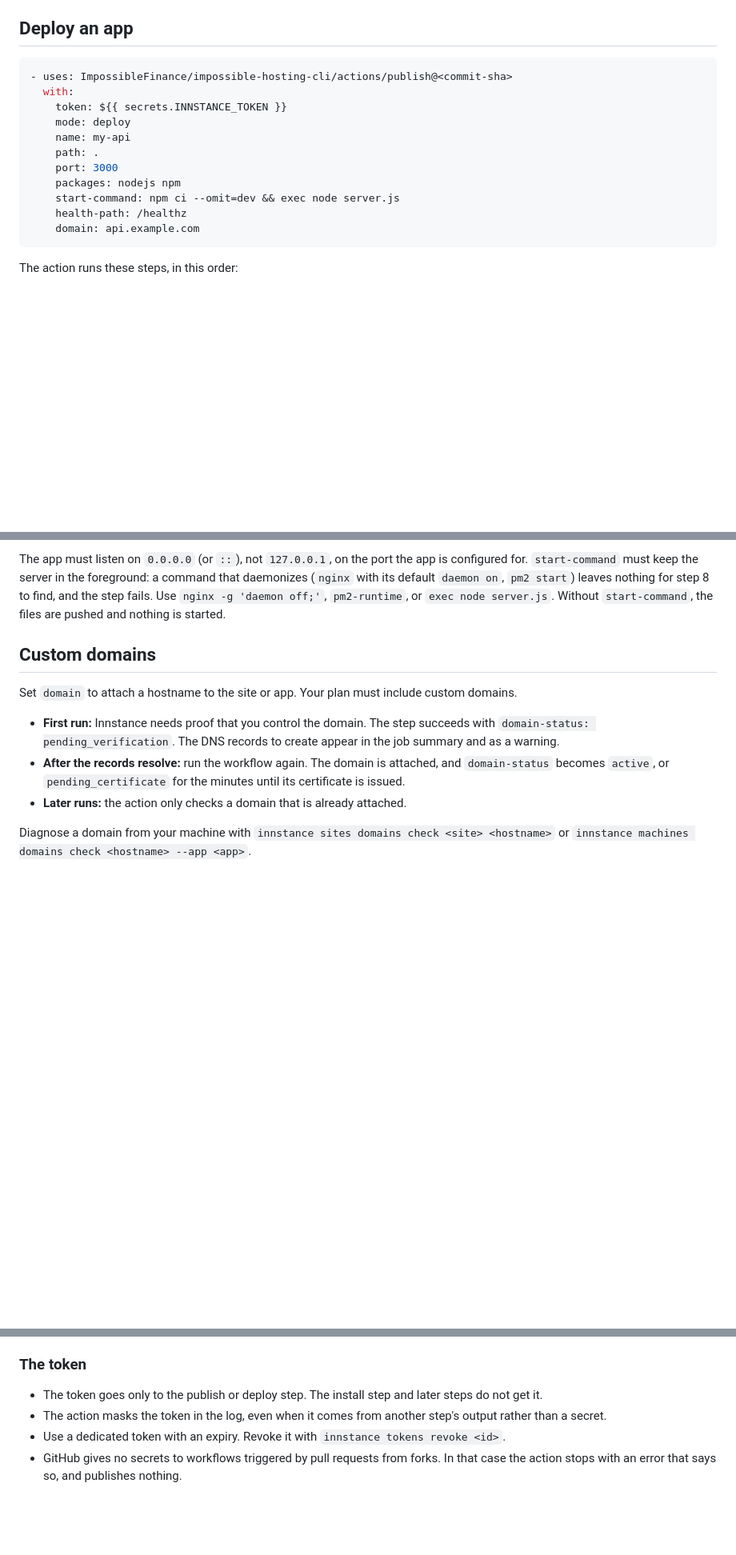
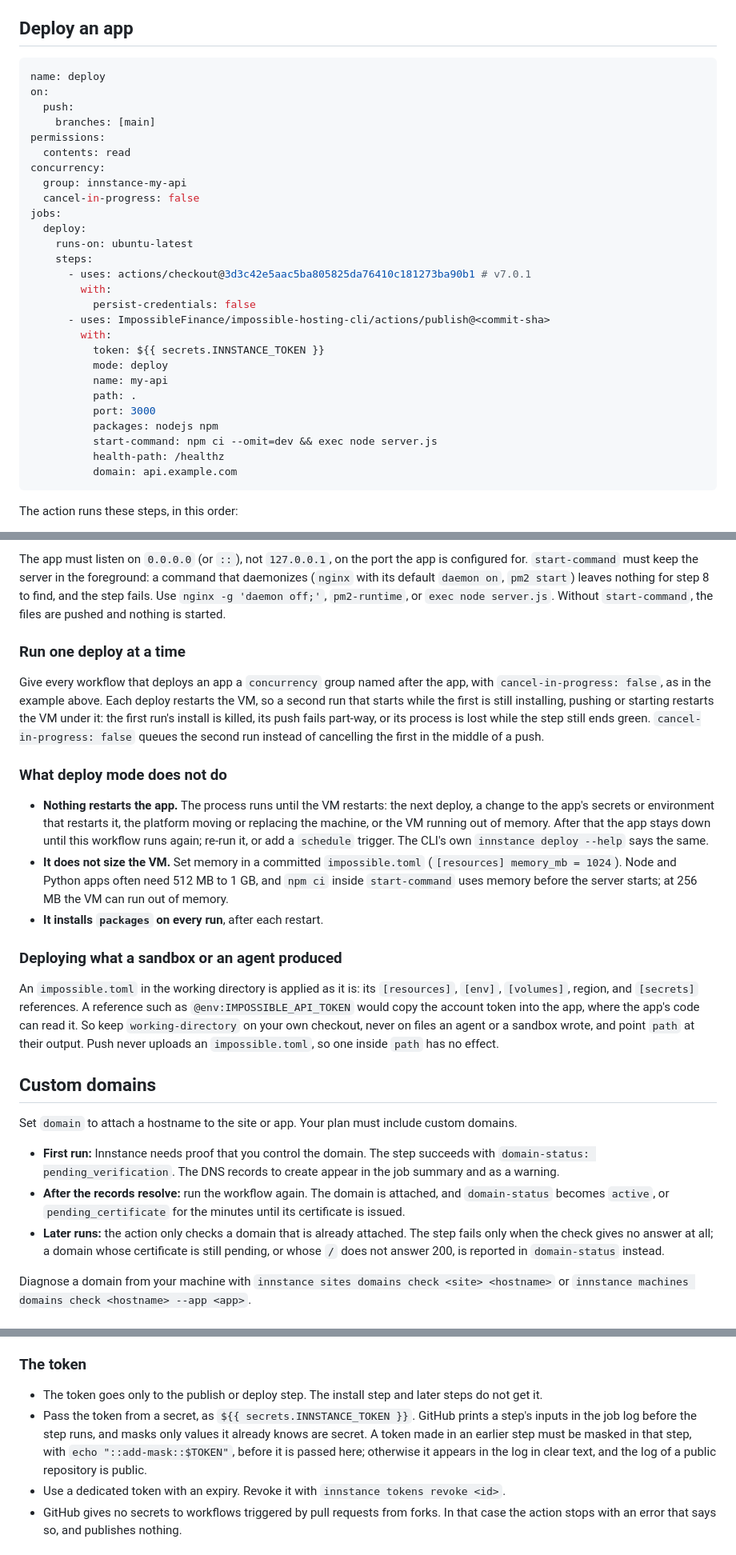
Before and after one commit to ImpossibleFinance/impossible-hosting-cli, a Markdown page: actions/publish/README.md, 3 parts joined by grey strips. Shown at 80% size. Drawn GitHub-style; blank space fills up the shorter version.

Commit message:
docs: what the action does about the token, overlapping runs and restarts
The README and SECURITY.md said the action masks the token even when it
comes from another step's output. It cannot: the runner prints a step's
inputs and env in the log before the script runs, and masks only values
it already knows are secret. Both now say to pass a secret, or to mask
the token in the step that made it.

Every example workflow gets a concurrency group with cancel-in-progress
off, and the README explains why: each deploy restarts the VM, so an
overlapping run restarts it under the first one. A new section lists what
deploy mode does not do (restart the app after the VM restarts, size the
VM, skip package installs), and another warns that an impossible.toml in
the working directory is applied as it is, so the working directory must
never be a sandbox's or an agent's output.

SECURITY.md records the install script as a third reader of the signed
record, and the live-install job as the check that it still reads it.

````diff
--- a/actions/publish/README.md
+++ b/actions/publish/README.md
@@ -112,17 +116,33 @@ single-page app that routes on the client needs a server that sends
 ## Deploy an app
 
 ```yaml
-- uses: ImpossibleFinance/impossible-hosting-cli/actions/publish@<commit-sha>
-  with:
-    token: ${{ secrets.INNSTANCE_TOKEN }}
-    mode: deploy
-    name: my-api
-    path: .
-    port: 3000
-    packages: nodejs npm
-    start-command: npm ci --omit=dev && exec node server.js
-    health-path: /healthz
-    domain: api.example.com
+name: deploy
+on:
+  push:
+    branches: [main]
+permissions:
+  contents: read
+concurrency:
+  group: innstance-my-api
+  cancel-in-progress: false
+jobs:
+  deploy:
+    runs-on: ubuntu-latest
+    steps:
+      - uses: actions/checkout@3d3c42e5aac5ba805825da76410c181273ba90b1 # v7.0.1
+        with:
+          persist-credentials: false
+      - uses: ImpossibleFinance/impossible-hosting-cli/actions/publish@<commit-sha>
+        with:
+          token: ${{ secrets.INNSTANCE_TOKEN }}
+          mode: deploy
+          name: my-api
+          path: .
+          port: 3000
+          packages: nodejs npm
+          start-command: npm ci --omit=dev && exec node server.js
+          health-path: /healthz
+          domain: api.example.com
 ```
 
 The action runs these steps, in this order:
@@ -163,6 +183,40 @@ foreground: a command that daemonizes (`nginx` with its default
 fails. Use `nginx -g 'daemon off;'`, `pm2-runtime`, or `exec node server.js`.
 Without `start-command`, the files are pushed and nothing is started.
 
+### Run one deploy at a time
+
+Give every workflow that deploys an app a `concurrency` group named after
+the app, with `cancel-in-progress: false`, as in the example above. Each
+deploy restarts the VM, so a second run that starts while the first is
+still installing, pushing or starting restarts the VM under it: the first
+run's install is killed, its push fails part-way, or its process is lost
+while the step still ends green. `cancel-in-progress: false` queues the
+second run instead of cancelling the first in the middle of a push.
+
+### What deploy mode does not do
+
+- **Nothing restarts the app.** The process runs until the VM restarts:
+  the next deploy, a change to the app's secrets or environment that
+  restarts it, the platform moving or replacing the machine, or the VM
+  running out of memory. After that the app stays down until this workflow
+  runs again; re-run it, or add a `schedule` trigger. The CLI's own
+  `innstance deploy --help` says the same.
+- **It does not size the VM.** Set memory in a committed `impossible.toml`
+  (`[resources] memory_mb = 1024`). Node and Python apps often need
+  512 MB to 1 GB, and `npm ci` inside `start-command` uses memory before
+  the server starts; at 256 MB the VM can run out of memory.
+- **It installs `packages` on every run**, after each restart.
+
+### Deploying what a sandbox or an agent produced
+
+An `impossible.toml` in the working directory is applied as it is: its
+`[resources]`, `[env]`, `[volumes]`, region, and `[secrets]` references.
+A reference such as `@env:IMPOSSIBLE_API_TOKEN` would copy the account
+token into the app, where the app's code can read it. So keep
+`working-directory` on your own checkout, never on files an agent or a
+sandbox wrote, and point `path` at their output. Push never uploads an
+`impossible.toml`, so one inside `path` has no effect.
+
 ## Custom domains
 
 Set `domain` to attach a hostname to the site or app. Your plan must
@@ -175,6 +229,9 @@ include custom domains.
   attached, and `domain-status` becomes `active`, or `pending_certificate`
   for the minutes until its certificate is issued.
 - **Later runs:** the action only checks a domain that is already attached.
+  The step fails only when the check gives no answer at all; a domain
+  whose certificate is still pending, or whose `/` does not answer 200,
+  is reported in `domain-status` instead.
 
 Diagnose a domain from your machine with
 `innstance sites domains check <site> <hostname>` or
@@ -254,8 +311,12 @@ It could still serve an older release made after that checkpoint. Set
 
 - The token goes only to the publish or deploy step. The install step and
   later steps do not get it.
-- The action masks the token in the log, even when it comes from another
-  step's output rather than a secret.
+- Pass the token from a secret, as `${{ secrets.INNSTANCE_TOKEN }}`. GitHub
+  prints a step's inputs in the job log before the step runs, and masks
+  only values it already knows are secret. A token made in an earlier step
+  must be masked in that step, with `echo "::add-mask::$TOKEN"`, before it
+  is passed here; otherwise it appears in the log in clear text, and the
+  log of a public repository is public.
 - Use a dedicated token with an expiry. Revoke it with
   `innstance tokens revoke <id>`.
 - GitHub gives no secrets to workflows triggered by pull requests from
````
Also changed, not shown: other parts of actions/publish/README.md (+4 -0 lines), SECURITY.md (+11 -2 lines).
